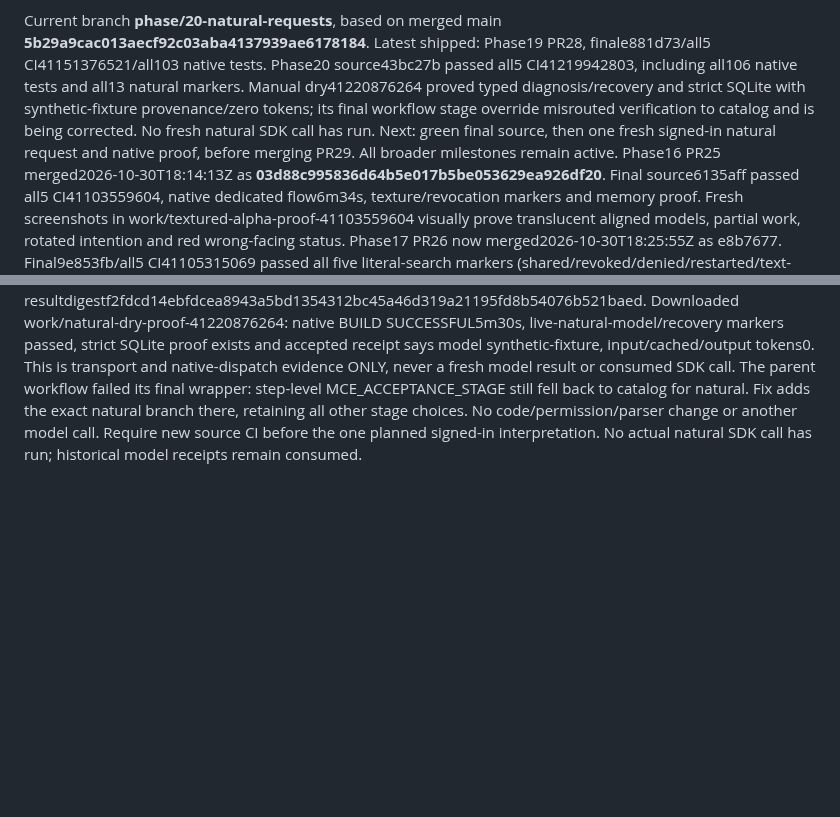
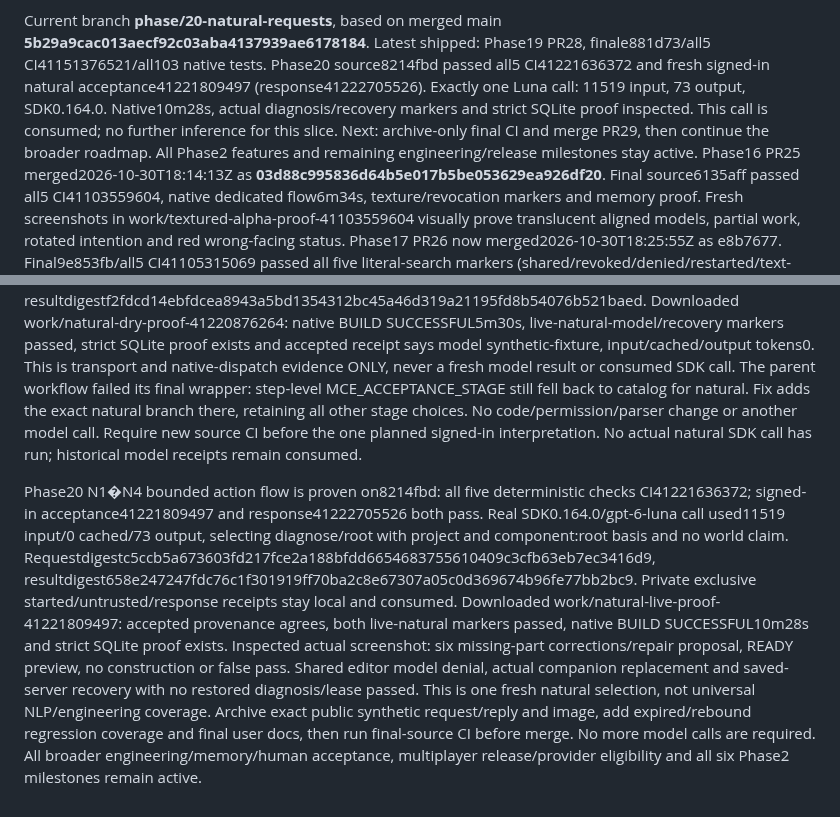
Before and after one commit to 1xmint/minecraft-ai-engineer, a Markdown page: STATE.md, 2 parts joined by grey strips. Rendered like a GitHub page; blank space fills up the shorter version.

Commit message:
Archive consumed signed-in natural interpretation and native recovery proof

```diff
--- a/STATE.md
+++ b/STATE.md
@@ -6,12 +6,12 @@ Public repo: https://github.com/1xmint/minecraft-ai-engineer. No overall complet
 
 Current branch **phase/20-natural-requests**, based on merged main **5b29a9cac013aecf92c03aba4137939ae6178184**.
 Latest shipped: Phase19 PR28, finale881d73/all5 CI41151376521/all103 native tests.
-Phase20 source43bc27b passed all5 CI41219942803, including all106 native tests
-and all13 natural markers. Manual dry41220876264 proved typed diagnosis/recovery
-and strict SQLite with synthetic-fixture provenance/zero tokens; its final workflow
-stage override misrouted verification to catalog and is being corrected. No fresh
-natural SDK call has run. Next: green final source, then one fresh signed-in natural
-request and native proof, before merging PR29. All broader milestones remain active.
+Phase20 source8214fbd passed all5 CI41221636372 and fresh signed-in natural
+acceptance41221809497 (response41222705526). Exactly one Luna call: 11519 input,
+73 output, SDK0.164.0. Native10m28s, actual diagnosis/recovery markers and strict
+SQLite proof inspected. This call is consumed; no further inference for this slice.
+Next: archive-only final CI and merge PR29, then continue the broader roadmap.
+All Phase2 features and remaining engineering/release milestones stay active.
 Phase16 PR25 merged2026-10-30T18:14:13Z as **03d88c995836d64b5e017b5be053629ea926df20**.
 Final source6135aff passed all5 CI41103559604, native dedicated flow6m34s,
 texture/revocation markers and memory proof. Fresh screenshots in
@@ -920,3 +920,21 @@ fell back to catalog for natural. Fix adds the exact natural branch there, retai
 all other stage choices. No code/permission/parser change or another model call.
 Require new source CI before the one planned signed-in interpretation. No actual
 natural SDK call has run; historical model receipts remain consumed.
+
+Phase20 N1�N4 bounded action flow is proven on8214fbd: all five deterministic
+checks CI41221636372; signed-in acceptance41221809497 and response41222705526
+both pass. Real SDK0.164.0/gpt-6-luna call used11519 input/0 cached/73 output,
+selecting diagnose/root with project and component:root basis and no world claim.
+Requestdigestc5ccb5a673603fd217fce2a188bfdd6654683755610409c3cfb63eb7ec3416d9,
+resultdigest658e247247fdc76c1f301919ff70ba2c8e67307a05c0d369674b96fe77bb2bc9.
+Private exclusive started/untrusted/response receipts stay local and consumed.
+Downloaded work/natural-live-proof-41221809497: accepted provenance agrees, both
+live-natural markers passed, native BUILD SUCCESSFUL10m28s and strict SQLite proof
+exists. Inspected actual screenshot: six missing-part corrections/repair proposal,
+READY preview, no construction or false pass. Shared editor model denial, actual
+companion replacement and saved-server recovery with no restored diagnosis/lease
+passed. This is one fresh natural selection, not universal NLP/engineering coverage.
+Archive exact public synthetic request/reply and image, add expired/rebound regression
+coverage and final user docs, then run final-source CI before merge. No more model
+calls are required. All broader engineering/memory/human acceptance, multiplayer
+release/provider eligibility and all six Phase2 milestones remain active.
```
Also changed, not shown: other parts of STATE.md (+1 -1 lines), docs/acceptance-guide.md (+12 -2 lines), docs/mod-guide.md (+5 -3 lines), docs/images/natural-diagnosis.png (added), 2 other files.
